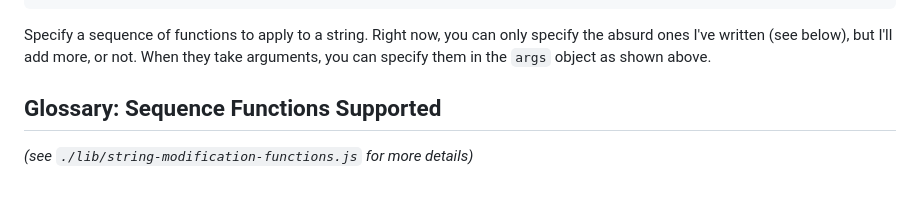
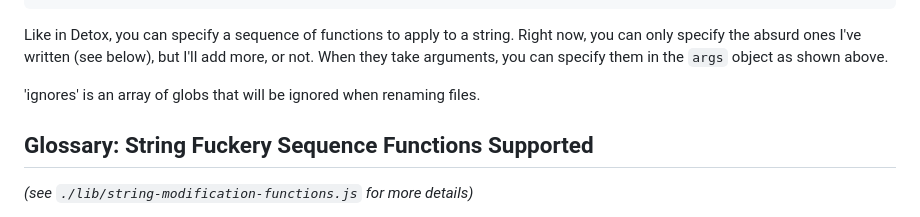
Before and after one commit to elliotberry/detawks, a Markdown page: readme.md, the part around one of its changes. Drawn GitHub-style; blank space fills up the shorter version.

````diff
--- a/readme.md
+++ b/readme.md
@@ -64,9 +68,12 @@ The configuration file follows the `rc` [package conventions](https://www.npmjs.
     ]
 ```
 
-Specify a sequence of functions to apply to a string. Right now, you can only specify the absurd ones I've written (see below), but I'll add more, or not. When they take arguments, you can specify them in the `args` object as shown above.
+Like in Detox, you can specify a sequence of functions to apply to a string. Right now, you can only specify the absurd ones I've written (see below), but I'll add more, or not. When they take arguments, you can specify them in the `args` object as shown above.
 
-## Glossary: Sequence Functions Supported
+'ignores' is an array of globs that will be ignored when renaming files.
+
+
+## Glossary: String Fuckery Sequence Functions Supported
 
 *(see `./lib/string-modification-functions.js` for more details)*
 
````
Also changed, not shown: other parts of readme.md (+14 -26 lines).
